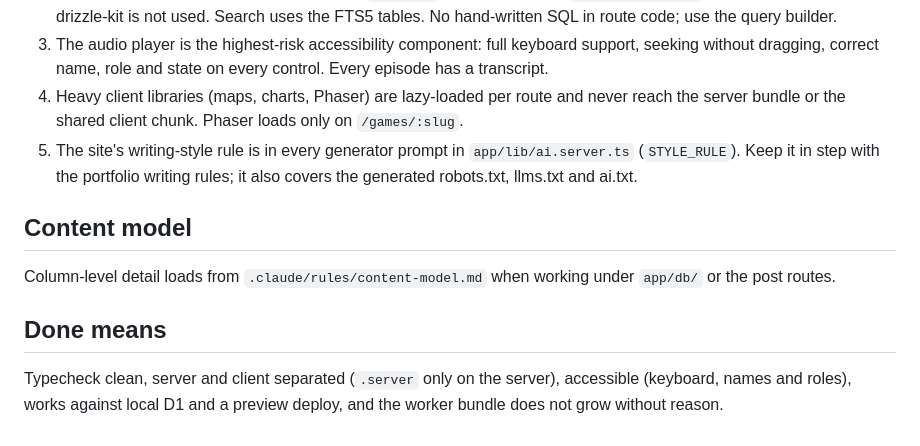
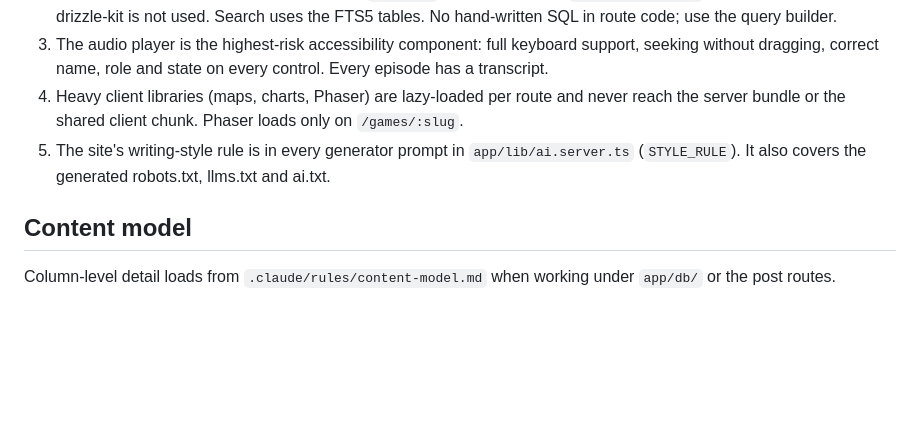
Before and after one commit to DrDustinEdwards/germomics, a Markdown page: CLAUDE.md, the part around the change. Drawn GitHub-style; blank space fills up the shorter version.

Commit message:
Trim hard rules the code or another rule already covers

```diff
--- a/CLAUDE.md
+++ b/CLAUDE.md
@@ -34,12 +34,8 @@ React Router 8 (framework mode) and React 19 on Workers with @cloudflare/vite-pl
 2. Migrations are hand-written additive SQL in `drizzle/`, kept in sync with `app/db/schema.ts`, applied with wrangler; drizzle-kit is not used. Search uses the FTS5 tables. No hand-written SQL in route code; use the query builder.
 3. The audio player is the highest-risk accessibility component: full keyboard support, seeking without dragging, correct name, role and state on every control. Every episode has a transcript.
 4. Heavy client libraries (maps, charts, Phaser) are lazy-loaded per route and never reach the server bundle or the shared client chunk. Phaser loads only on `/games/:slug`.
-5. The site's writing-style rule is in every generator prompt in `app/lib/ai.server.ts` (`STYLE_RULE`). Keep it in step with the portfolio writing rules; it also covers the generated robots.txt, llms.txt and ai.txt.
+5. The site's writing-style rule is in every generator prompt in `app/lib/ai.server.ts` (`STYLE_RULE`). It also covers the generated robots.txt, llms.txt and ai.txt.
 
 ## Content model
 
 Column-level detail loads from `.claude/rules/content-model.md` when working under `app/db/` or the post routes.
-
-## Done means
-
-Typecheck clean, server and client separated (`.server` only on the server), accessible (keyboard, names and roles), works against local D1 and a preview deploy, and the worker bundle does not grow without reason.
```
